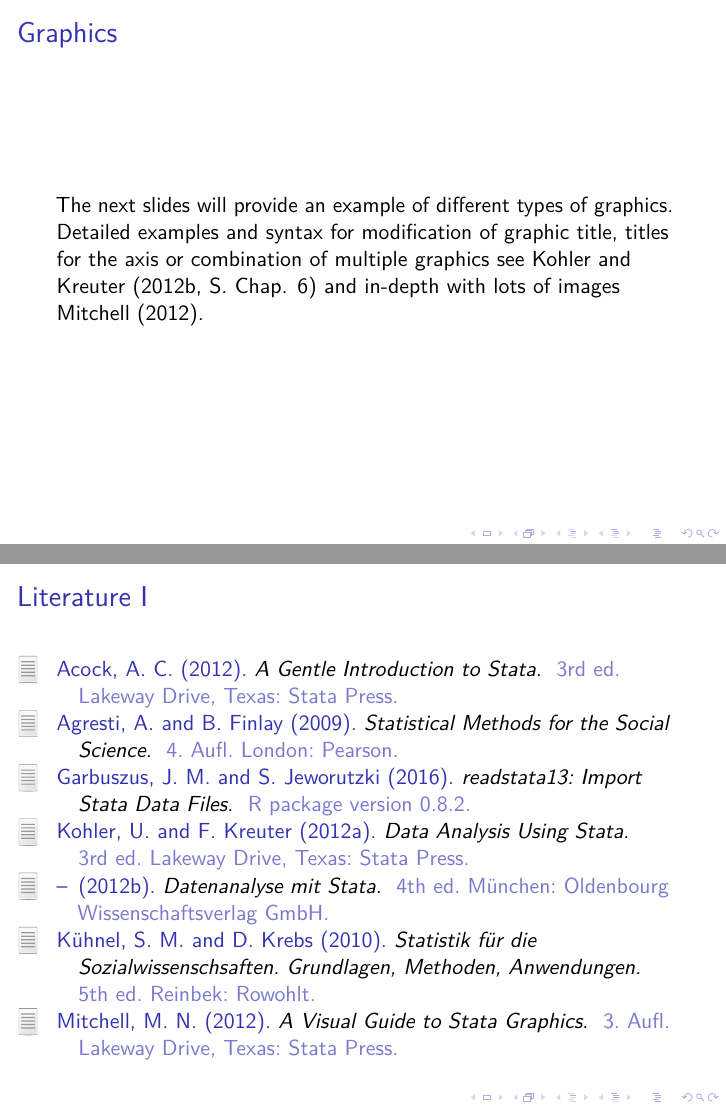
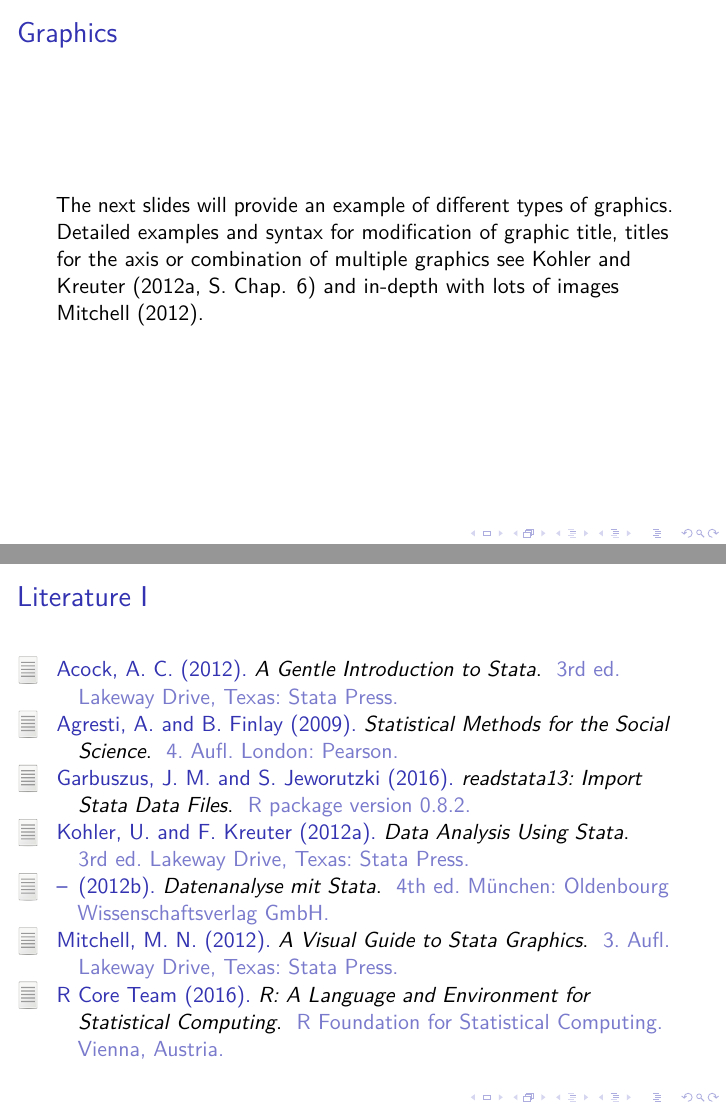
Before and after one commit to JanMarvin/StataFolien, LaTeX slides (StataFolien.tex, which reads tex/Grafiken.tex): pages 40 and 81 of 82, joined at a grey line. The pictures show the PDF file StataFolien.pdf that the author committed with the source.

Commit message:
* remove some german literature

```diff
--- a/tex/Grafiken.tex
+++ b/tex/Grafiken.tex
@@ -20,7 +20,7 @@
 \section{Preface}
 \begin{frame}{Graphics}
 % \begin{minipage}{11cm}
- The next slides will provide an example of different types of graphics. Detailed examples and syntax for modification of graphic title, titles for the axis or combination of multiple graphics see \textcite[Chap. 6]{Kohler2012} and in-depth with lots of images \textcite{Mitchell2012}.
+ The next slides will provide an example of different types of graphics. Detailed examples and syntax for modification of graphic title, titles for the axis or combination of multiple graphics see \textcite[Chap. 6]{Kohler12en} and in-depth with lots of images \textcite{Mitchell2012}.
 % \end{minipage}
 \end{frame}
 
```
Also changed, not shown: tex/Statistik.tex (+1 -1 lines), README.md, StataFolien.pdf.
